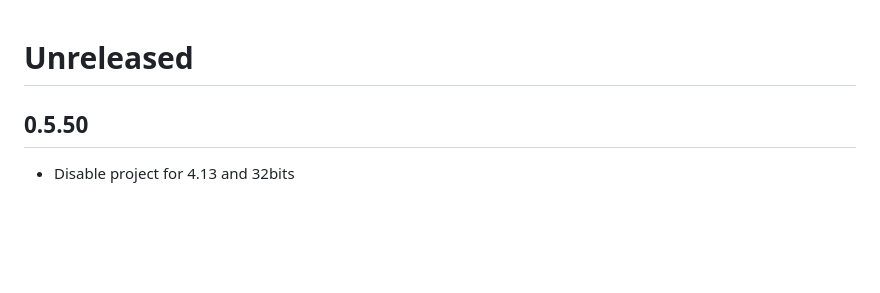
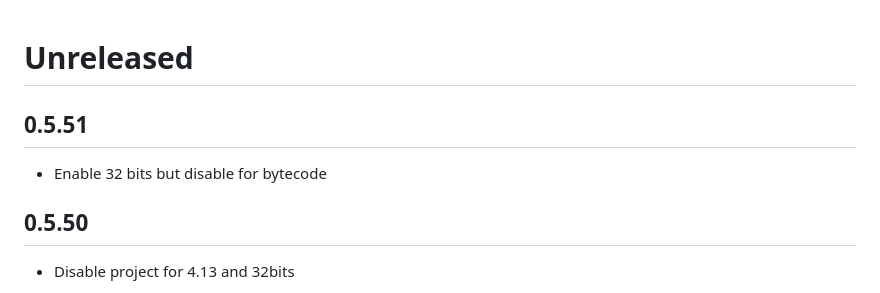
Before and after one commit to davesnx/query-json, a Markdown page: CHANGES.md, the part around the change. Drawn GitHub-style; blank space fills up the shorter version.

Commit message:
Prepare 0.5.51

```diff
--- a/CHANGES.md
+++ b/CHANGES.md
@@ -1,4 +1,8 @@
 # Unreleased
+
+## 0.5.51
+
+- Enable 32 bits but disable for bytecode
 
 ## 0.5.50
 
```
